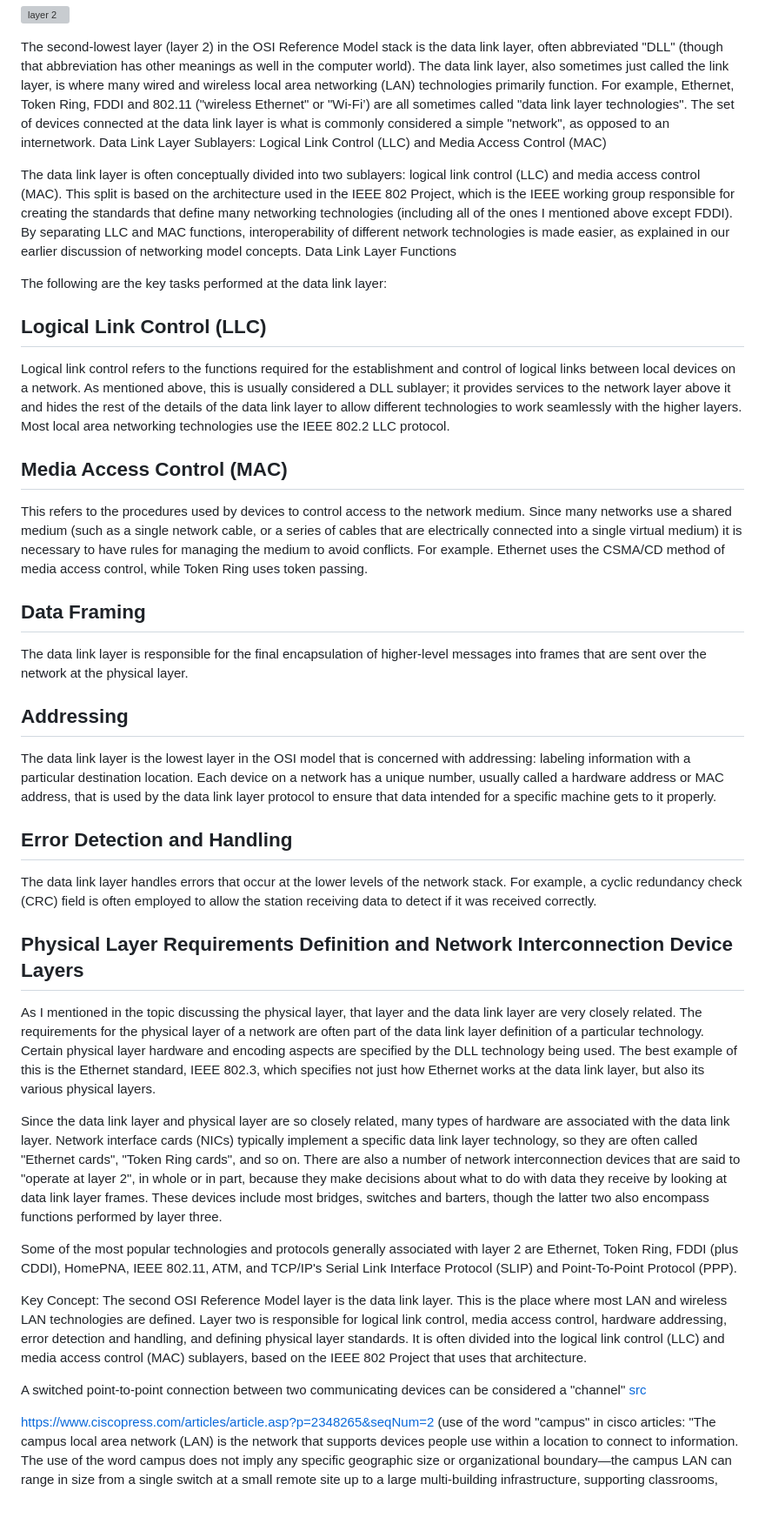
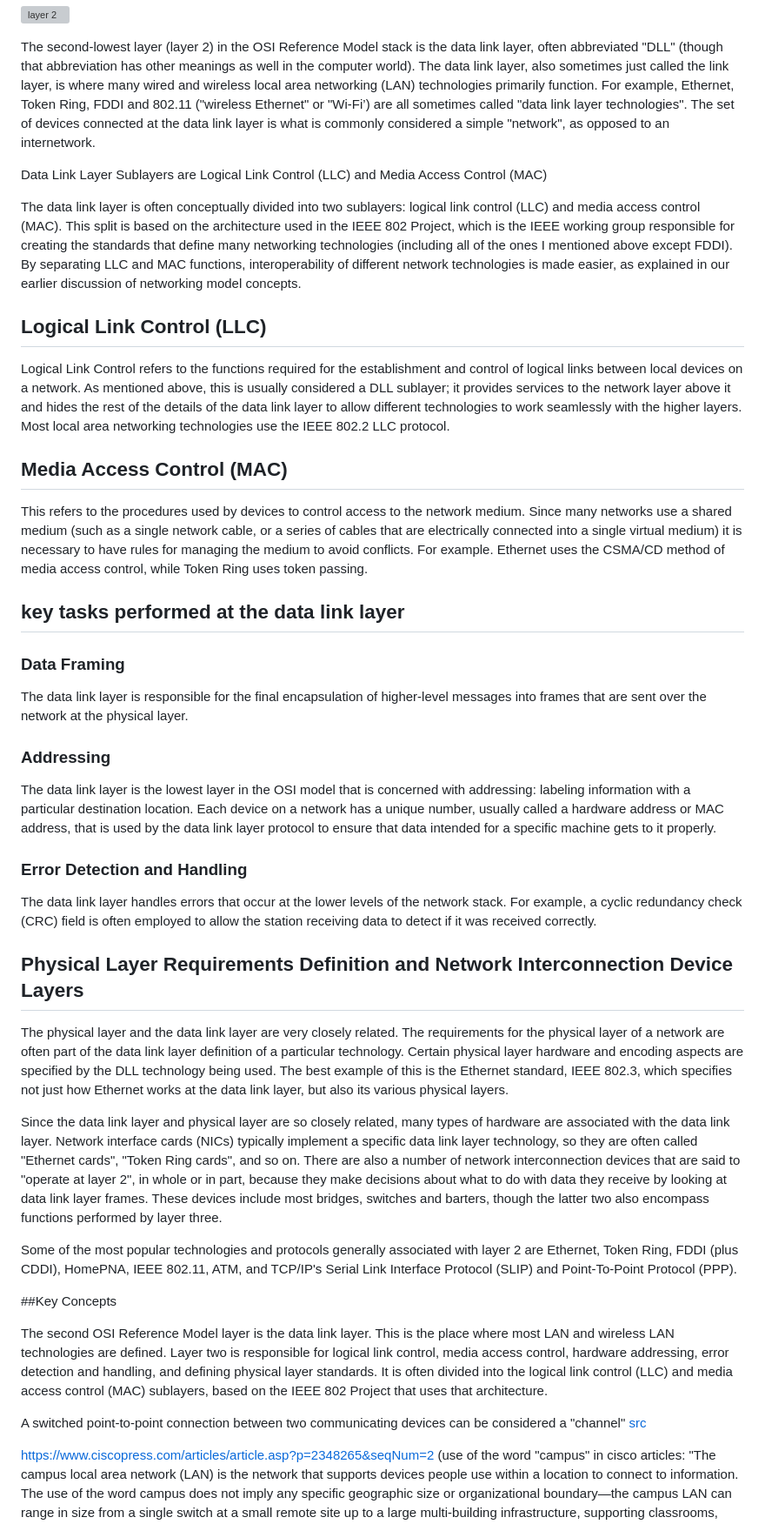
Before and after one commit to avergnaud/CEH-notes, a Markdown page: README.md, the part around the change. Shown at 87% size. GitHub-like rendering; blank space fills up the shorter version; grey boxes are pictures that could not be loaded.

```diff
--- a/README.md
+++ b/README.md
@@ -69,41 +69,41 @@ The gray area between LAN and WAN is becoming more muddled every year: Wide Area
 ![layer 2](./doc/LAYER_2.drawio.png)
 
 The second-lowest layer (layer 2) in the OSI Reference Model stack is the data link layer, often abbreviated "DLL" (though that abbreviation has other meanings as well in the computer world). The data link layer, also sometimes just called the link layer, is where many wired and wireless local area networking (LAN) technologies primarily function. For example, Ethernet, Token Ring, FDDI and 802.11 ("wireless Ethernet" or "Wi-Fi’) are all sometimes called "data link layer technologies". The set of devices connected at the data link layer is what is commonly considered a simple "network", as opposed to an internetwork.
-Data Link Layer Sublayers: Logical Link Control (LLC) and Media Access Control (MAC)
+
+Data Link Layer Sublayers are Logical Link Control (LLC) and Media Access Control (MAC)
 
 The data link layer is often conceptually divided into two sublayers: logical link control (LLC) and media access control (MAC). This split is based on the architecture used in the IEEE 802 Project, which is the IEEE working group responsible for creating the standards that define many networking technologies (including all of the ones I mentioned above except FDDI). By separating LLC and MAC functions, interoperability of different network technologies is made easier, as explained in our earlier discussion of networking model concepts.
-Data Link Layer Functions
-
-The following are the key tasks performed at the data link layer:
 
 ## Logical Link Control (LLC)
-Logical link control refers to the functions required for the establishment and control of logical links between local devices on a network. As mentioned above, this is usually considered a DLL sublayer; it provides services to the network layer above it and hides the rest of the details of the data link layer to allow different technologies to work seamlessly with the higher layers. Most local area networking technologies use the IEEE 802.2 LLC protocol.
+Logical Link Control refers to the functions required for the establishment and control of logical links between local devices on a network. As mentioned above, this is usually considered a DLL sublayer; it provides services to the network layer above it and hides the rest of the details of the data link layer to allow different technologies to work seamlessly with the higher layers. Most local area networking technologies use the IEEE 802.2 LLC protocol.
 
 ## Media Access Control (MAC)
 This refers to the procedures used by devices to control access to the network medium. Since many networks use a shared medium (such as a single network cable, or a series of cables that are electrically connected into a single virtual medium) it is necessary to have rules for managing the medium to avoid conflicts. For example. Ethernet uses the CSMA/CD method of media access control, while Token Ring uses token passing.
 
-## Data Framing
+## key tasks performed at the data link layer
+
+### Data Framing
 The data link layer is responsible for the final encapsulation of higher-level messages into frames that are sent over the network at the physical layer.
 
-## Addressing
+### Addressing
 The data link layer is the lowest layer in the OSI model that is concerned with addressing: labeling information with a particular destination location. Each device on a network has a unique number, usually called a hardware address or MAC address, that is used by the data link layer protocol to ensure that data intended for a specific machine gets to it properly.
 
-## Error Detection and Handling
+### Error Detection and Handling
 The data link layer handles errors that occur at the lower levels of the network stack. For example, a cyclic redundancy check (CRC) field is often employed to allow the station receiving data to detect if it was received correctly.
 
 ## Physical Layer Requirements Definition and Network Interconnection Device Layers
 
-As I mentioned in the topic discussing the physical layer, that layer and the data link layer are very closely related. The requirements for the physical layer of a network are often part of the data link layer definition of a particular technology. Certain physical layer hardware and encoding aspects are specified by the DLL technology being used. The best example of this is the Ethernet standard, IEEE 802.3, which specifies not just how Ethernet works at the data link layer, but also its various physical layers.
+The physical layer and the data link layer are very closely related. The requirements for the physical layer of a network are often part of the data link layer definition of a particular technology. Certain physical layer hardware and encoding aspects are specified by the DLL technology being used. The best example of this is the Ethernet standard, IEEE 802.3, which specifies not just how Ethernet works at the data link layer, but also its various physical layers.
 
 Since the data link layer and physical layer are so closely related, many types of hardware are associated with the data link layer. Network interface cards (NICs) typically implement a specific data link layer technology, so they are often called "Ethernet cards", "Token Ring cards", and so on. There are also a number of network interconnection devices that are said to "operate at layer 2", in whole or in part, because they make decisions about what to do with data they receive by looking at data link layer frames. These devices include most bridges, switches and barters, though the latter two also encompass functions performed by layer three.
 
 Some of the most popular technologies and protocols generally associated with layer 2 are Ethernet, Token Ring, FDDI (plus CDDI), HomePNA, IEEE 802.11, ATM, and TCP/IP's Serial Link Interface Protocol (SLIP) and Point-To-Point Protocol (PPP).
 
-Key Concept: The second OSI Reference Model layer is the data link layer. This is the place where most LAN and wireless LAN technologies are defined. Layer two is responsible for logical link control, media access control, hardware addressing, error detection and handling, and defining physical layer standards. It is often divided into the logical link control (LLC) and media access control (MAC) sublayers, based on the IEEE 802 Project that uses that architecture.
+##Key Concepts
 
+The second OSI Reference Model layer is the data link layer. This is the place where most LAN and wireless LAN technologies are defined. Layer two is responsible for logical link control, media access control, hardware addressing, error detection and handling, and defining physical layer standards. It is often divided into the logical link control (LLC) and media access control (MAC) sublayers, based on the IEEE 802 Project that uses that architecture.
 
 A switched point-to-point connection between two communicating devices can be considered a "channel" [src](https://www.liveaction.com/resources/glossary/gigabit-ethernet-and-fibre-channel-technology/)
-
 
 [https://www.ciscopress.com/articles/article.asp?p=2348265&seqNum=2](https://www.ciscopress.com/articles/article.asp?p=2348265&seqNum=2) (use of the word "campus" in cisco articles: "The campus local area network (LAN) is the network that supports devices people use within a location to connect to information. The use of the word campus does not imply any specific geographic size or organizational boundary—the campus LAN can range in size from a single switch at a small remote site up to a large multi-building infrastructure, supporting classrooms, carpeted office space, and similar places where people use their devices for their daily activities. The campus design incorporates both wired LAN and wireless LAN connectivity for a complete network access solution.")
 
```
